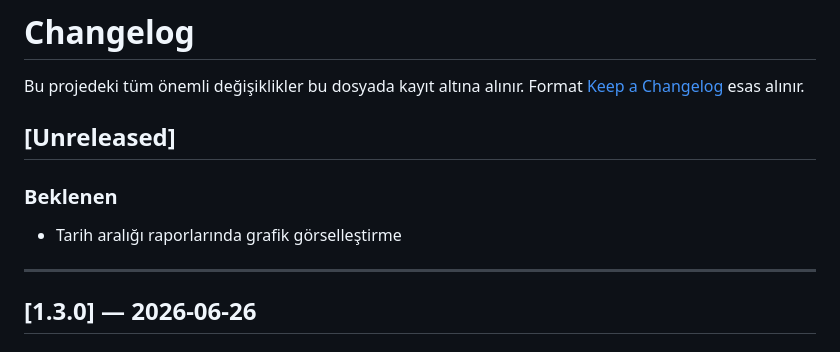
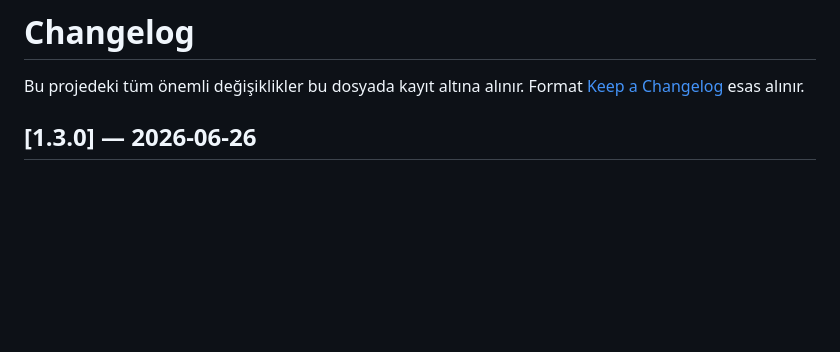
Before and after one commit to stan0ne/muhtar-tebligat-takip, a Markdown page: CHANGELOG.md, the part around the change. GitHub-like rendering; blank space fills up the shorter version.

Commit message:
docs: CHANGELOG'dan Unreleased bölümü kaldırıldı

```diff
--- a/CHANGELOG.md
+++ b/CHANGELOG.md
@@ -2,13 +2,6 @@
 
 Bu projedeki tüm önemli değişiklikler bu dosyada kayıt altına alınır.
 Format [Keep a Changelog](https://keepachangelog.com/tr/1.1.0/) esas alınır.
-
-## [Unreleased]
-
-### Beklenen
-- Tarih aralığı raporlarında grafik görselleştirme
-
----
 
 ## [1.3.0] — 2026-06-26
 
```
